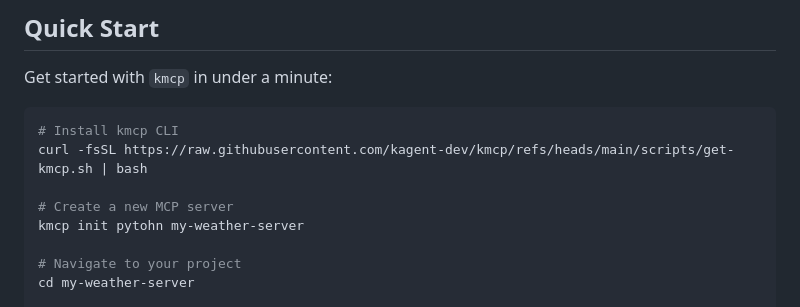
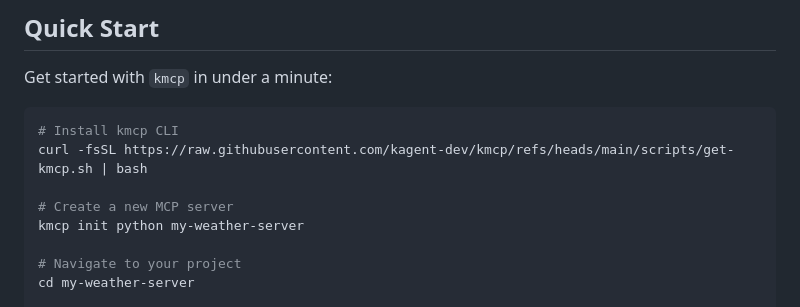
Before and after one commit to kagent-dev/kmcp, a Markdown page: README.md, the part around the change. Drawn GitHub-style.

Commit message:
Update README.md
Co-authored-by: Sam Heilbron <SamHeilbron@gmail.com>
Signed-off-by: Peter Jausovec <peterj@users.noreply.github.com>

```diff
--- a/README.md
+++ b/README.md
@@ -63,7 +63,7 @@ Get started with `kmcp` in under a minute:
 curl -fsSL https://raw.githubusercontent.com/kagent-dev/kmcp/refs/heads/main/scripts/get-kmcp.sh | bash
 
 # Create a new MCP server
-kmcp init pytohn my-weather-server
+kmcp init python my-weather-server
 
 # Navigate to your project
 cd my-weather-server
```
